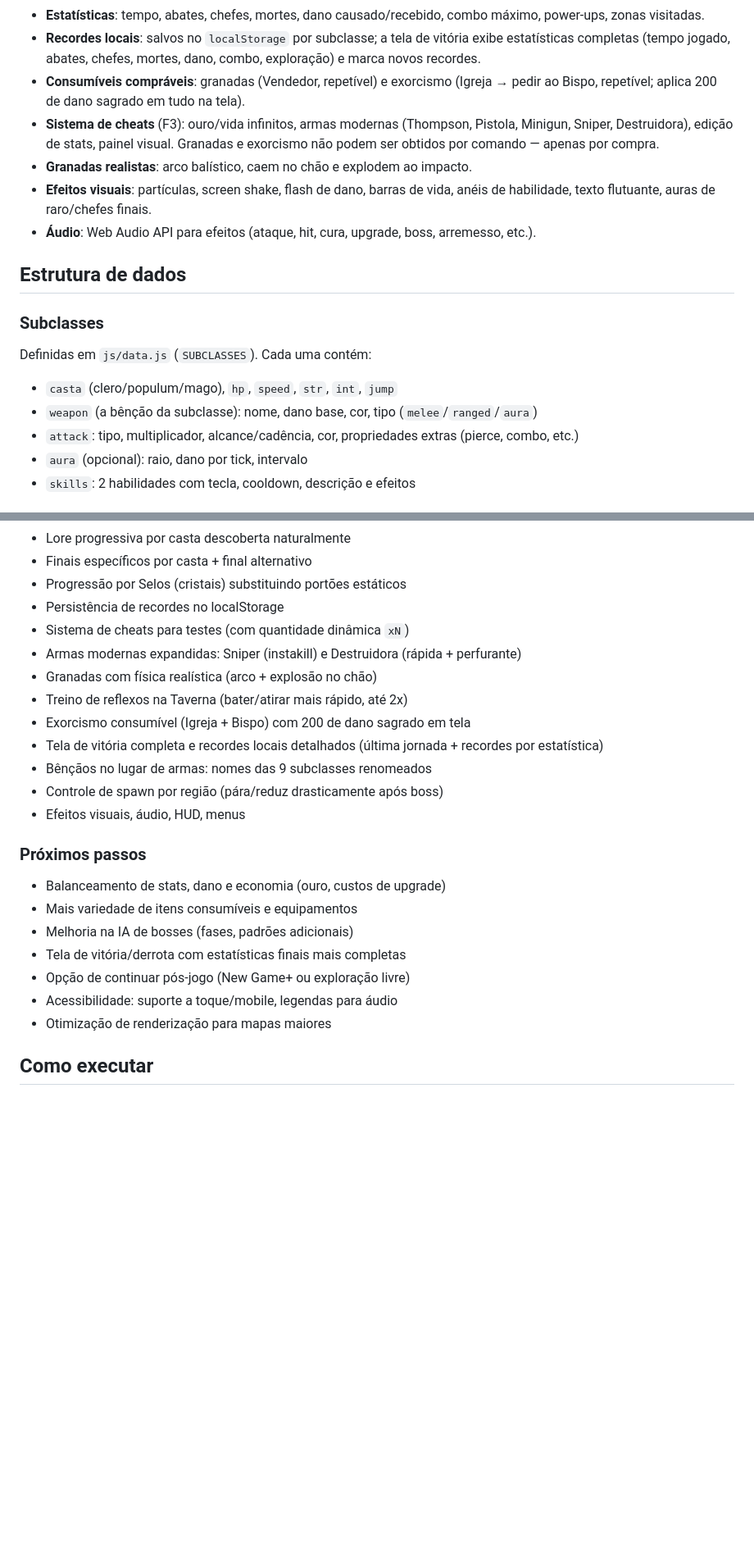
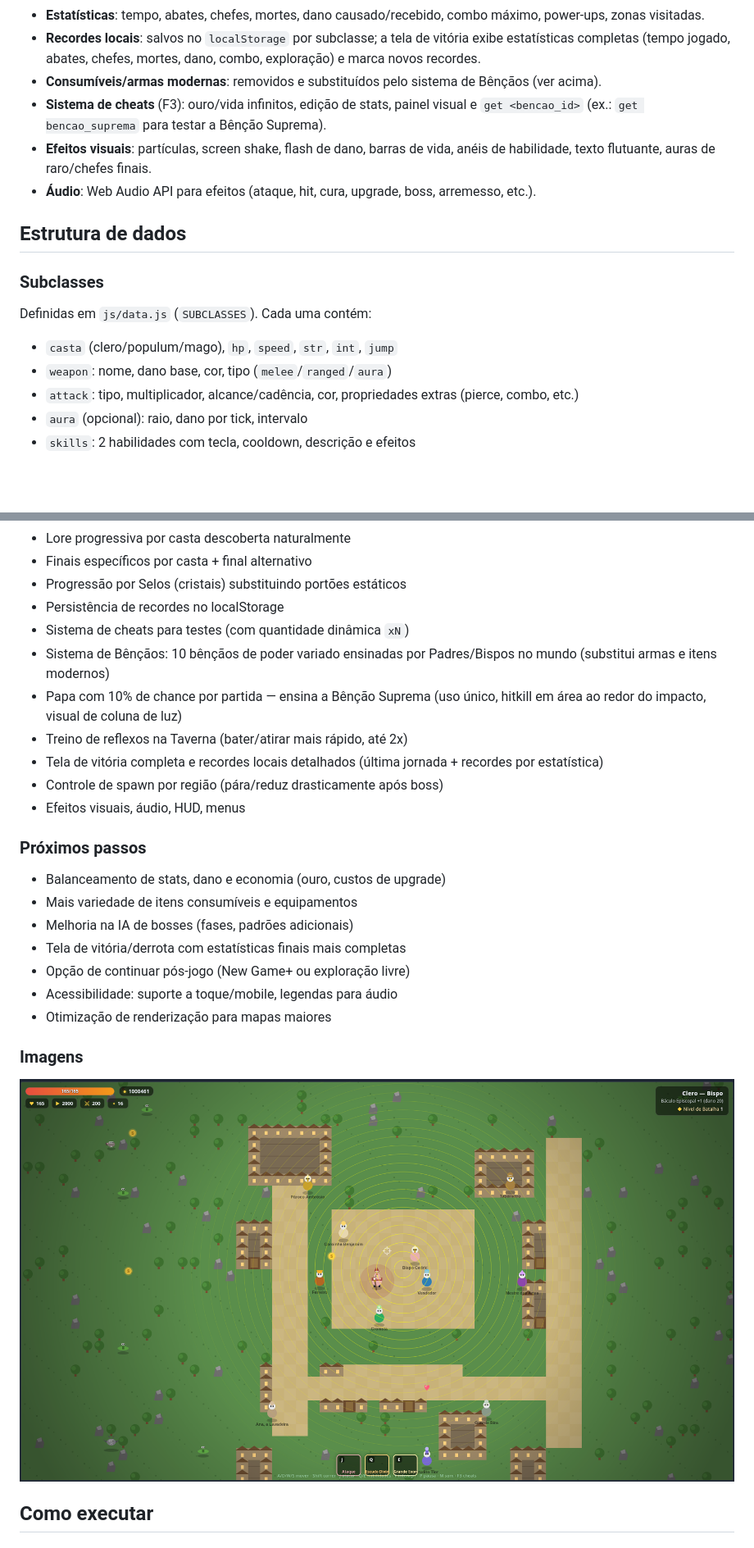
Before and after one commit to Elliton-Luis/eclesia-rpg, a Markdown page: README.md, 2 parts joined by grey strips. Shown at 82% size. Drawn GitHub-style; pictures changed too: image.png (added); blank space fills up the shorter version.

Commit message:
refact: remove modern guns and introduce blessings

```diff
--- a/README.md
+++ b/README.md
@@ -38,9 +41,8 @@ Protótipo de RPG de ação 2D top-down com progressão de personagem, chefes e
 - **NPCs**: Ferreiro, Vendedor, Mestre das Artes, Cronista, Pároco, Taberneiro, Erudito, + NPCs de lore/confissão/treino espalhados pelo mundo.
 - **Estatísticas**: tempo, abates, chefes, mortes, dano causado/recebido, combo máximo, power-ups, zonas visitadas.
 - **Recordes locais**: salvos no `localStorage` por subclasse; a tela de vitória exibe estatísticas completas (tempo jogado, abates, chefes, mortes, dano, combo, exploração) e marca novos recordes.
-- **Consumíveis compráveis**: granadas (Vendedor, repetível) e exorcismo (Igreja → pedir ao Bispo, repetível; aplica 200 de dano sagrado em tudo na tela).
-- **Sistema de cheats** (F3): ouro/vida infinitos, armas modernas (Thompson, Pistola, Minigun, Sniper, Destruidora), edição de stats, painel visual. Granadas e exorcismo não podem ser obtidos por comando — apenas por compra.
-- **Granadas realistas**: arco balístico, caem no chão e explodem ao impacto.
+- **Consumíveis/armas modernas**: removidos e substituídos pelo sistema de Bênçãos (ver acima).<br>
+- **Sistema de cheats** (F3): ouro/vida infinitos, edição de stats, painel visual e `get <bencao_id>` (ex.: `get bencao_suprema` para testar a Bênção Suprema).
 - **Efeitos visuais**: partículas, screen shake, flash de dano, barras de vida, anéis de habilidade, texto flutuante, auras de raro/chefes finais.
 - **Áudio**: Web Audio API para efeitos (ataque, hit, cura, upgrade, boss, arremesso, etc.).
 
@@ -49,7 +51,7 @@ Protótipo de RPG de ação 2D top-down com progressão de personagem, chefes e
 ### Subclasses
 Definidas em `js/data.js` (`SUBCLASSES`). Cada uma contém:
 - `casta` (clero/populum/mago), `hp`, `speed`, `str`, `int`, `jump`
-- `weapon` (a bênção da subclasse): nome, dano base, cor, tipo (`melee`/`ranged`/`aura`)
+- `weapon`: nome, dano base, cor, tipo (`melee`/`ranged`/`aura`)
 - `attack`: tipo, multiplicador, alcance/cadência, cor, propriedades extras (pierce, combo, etc.)
 - `aura` (opcional): raio, dano por tick, intervalo
 - `skills`: 2 habilidades com tecla, cooldown, descrição e efeitos
@@ -85,12 +87,10 @@ Definidos em `js/data.js` (`MONSTERS`). Cada um tem:
 - Progressão por Selos (cristais) substituindo portões estáticos
 - Persistência de recordes no localStorage
 - Sistema de cheats para testes (com quantidade dinâmica `xN`)
-- Armas modernas expandidas: Sniper (instakill) e Destruidora (rápida + perfurante)
-- Granadas com física realística (arco + explosão no chão)
+- Sistema de Bênçãos: 10 bênçãos de poder variado ensinadas por Padres/Bispos no mundo (substitui armas e itens modernos)
+- Papa com 10% de chance por partida — ensina a Bênção Suprema (uso único, hitkill em área ao redor do impacto, visual de coluna de luz)
 - Treino de reflexos na Taverna (bater/atirar mais rápido, até 2x)
-- Exorcismo consumível (Igreja + Bispo) com 200 de dano sagrado em tela
 - Tela de vitória completa e recordes locais detalhados (última jornada + recordes por estatística)
-- Bênçãos no lugar de armas: nomes das 9 subclasses renomeados
 - Controle de spawn por região (pára/reduz drasticamente após boss)
 - Efeitos visuais, áudio, HUD, menus
 
@@ -102,6 +102,10 @@ Definidos em `js/data.js` (`MONSTERS`). Cada um tem:
 - Opção de continuar pós-jogo (New Game+ ou exploração livre)
 - Acessibilidade: suporte a toque/mobile, legendas para áudio
 - Otimização de renderização para mapas maiores
+
+### Imagens
+
+![alt text](image.png)
 
 ## Como executar
 
```
Also changed, not shown: other parts of README.md (+7 -4 lines), 3 other files.
